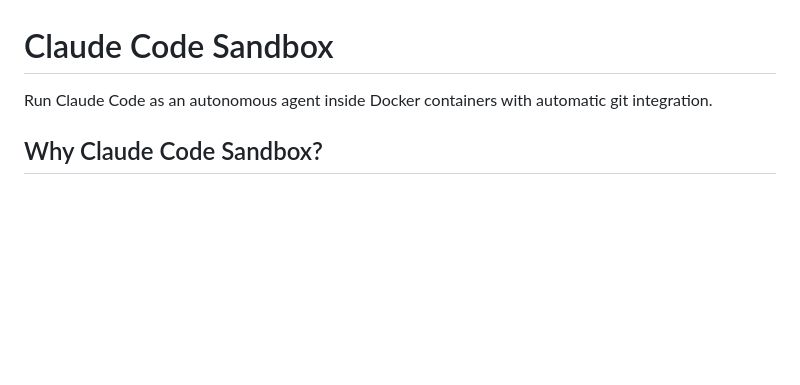
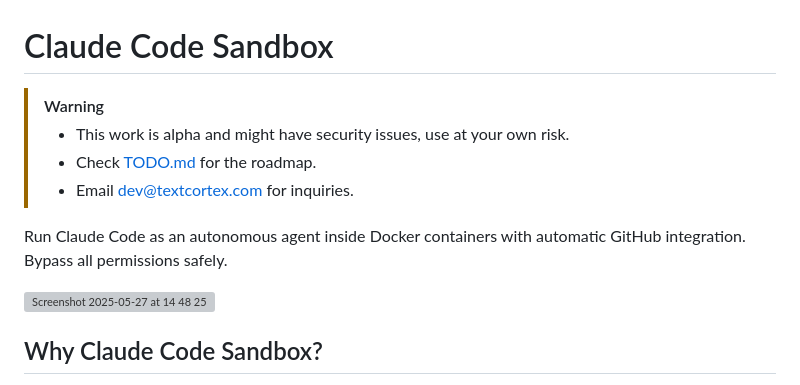
Before and after one commit to wodexiaobai322/claude-code-sandbox, a Markdown page: README.md, the part around the change. GitHub-like rendering; blank space fills up the shorter version; grey boxes are pictures that could not be loaded.

```diff
--- a/README.md
+++ b/README.md
@@ -1,6 +1,14 @@
 # Claude Code Sandbox
 
-Run Claude Code as an autonomous agent inside Docker containers with automatic git integration.
+> [!WARNING]
+>
+> - This work is alpha and might have security issues, use at your own risk.
+> - Check [TODO.md](./TODO.md) for the roadmap.
+> - Email [dev@textcortex.com](mailto:dev@textcortex.com) for inquiries.
+
+Run Claude Code as an autonomous agent inside Docker containers with automatic GitHub integration. Bypass all permissions safely.
+
+<img width="1485" alt="Screenshot 2025-05-27 at 14 48 25" src="https://github.com/user-attachments/assets/c014b8f5-7f14-43fd-bf8e-bf41787f8ec8" />
 
 ## Why Claude Code Sandbox?
 
```
